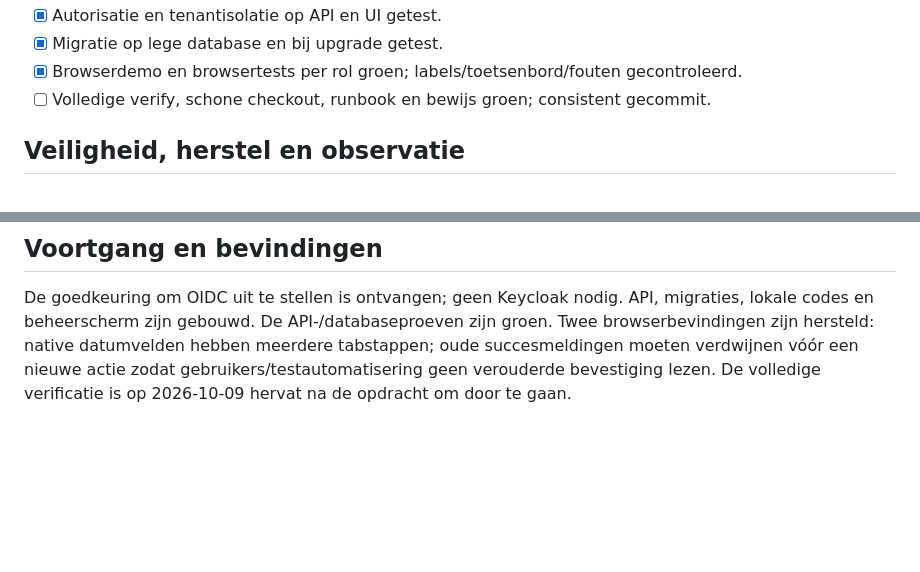
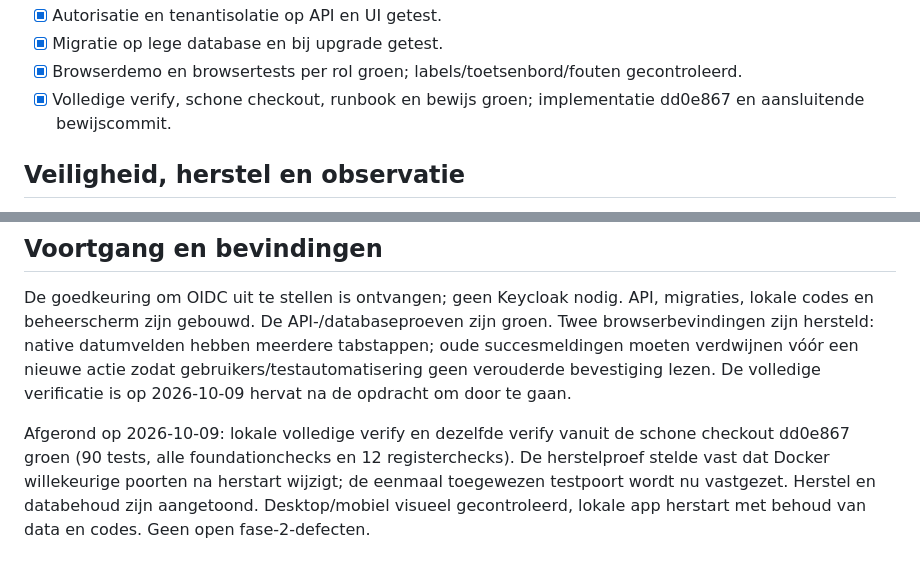
Before and after one commit to rvdkimmenade/pd-logdataverwerking, a Markdown page: .agent/plans/phase-02-register.md, 2 parts joined by grey strips. Drawn GitHub-style; blank space fills up the shorter version.

```diff
--- a/.agent/plans/phase-02-register.md
+++ b/.agent/plans/phase-02-register.md
@@ -40,7 +40,7 @@ Geen OIDC, productie, Kafka-ingest, logboekzoekschermen of exports in deze fase.
 - [x] Autorisatie en tenantisolatie op API en UI getest.
 - [x] Migratie op lege database en bij upgrade getest.
 - [x] Browserdemo en browsertests per rol groen; labels/toetsenbord/fouten gecontroleerd.
-- [ ] Volledige verify, schone checkout, runbook en bewijs groen; consistent gecommit.
+- [x] Volledige verify, schone checkout, runbook en bewijs groen; implementatie dd0e867 en aansluitende bewijscommit.
 
 ## Veiligheid, herstel en observatie
 
@@ -58,3 +58,10 @@ zijn groen. Twee browserbevindingen zijn hersteld: native datumvelden hebben
 meerdere tabstappen; oude succesmeldingen moeten verdwijnen vóór een nieuwe actie
 zodat gebruikers/testautomatisering geen verouderde bevestiging lezen. De volledige
 verificatie is op 2026-10-09 hervat na de opdracht om door te gaan.
+
+Afgerond op 2026-10-09: lokale volledige verify en dezelfde verify vanuit de
+schone checkout dd0e867 groen (90 tests, alle foundationchecks en 12 registerchecks).
+De herstelproef stelde vast dat Docker willekeurige poorten na herstart wijzigt;
+de eenmaal toegewezen testpoort wordt nu vastgezet. Herstel en databehoud zijn
+aangetoond. Desktop/mobiel visueel gecontroleerd, lokale app herstart met behoud
+van data en codes. Geen open fase-2-defecten.
```
Also changed, not shown: docs/implementation/status.md (+34 -4 lines).
